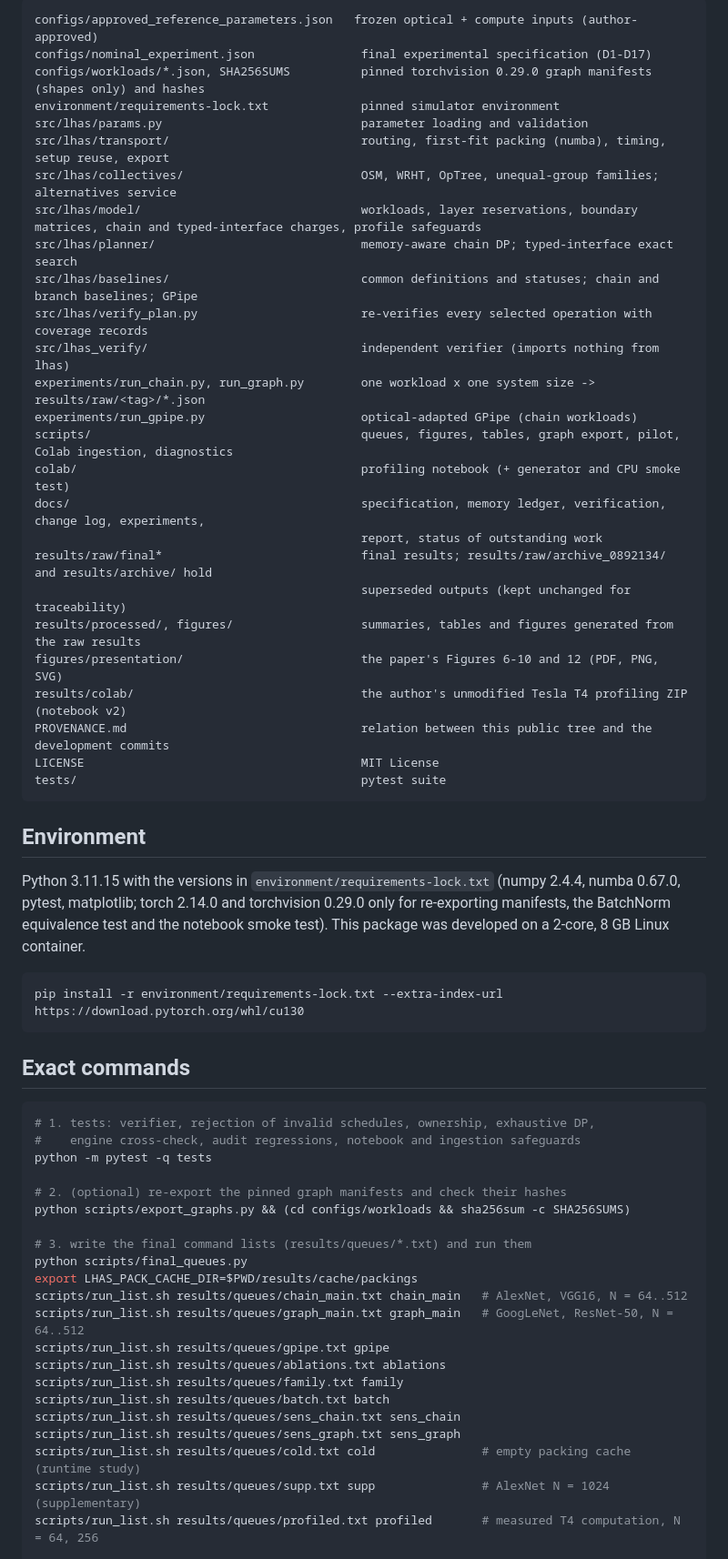
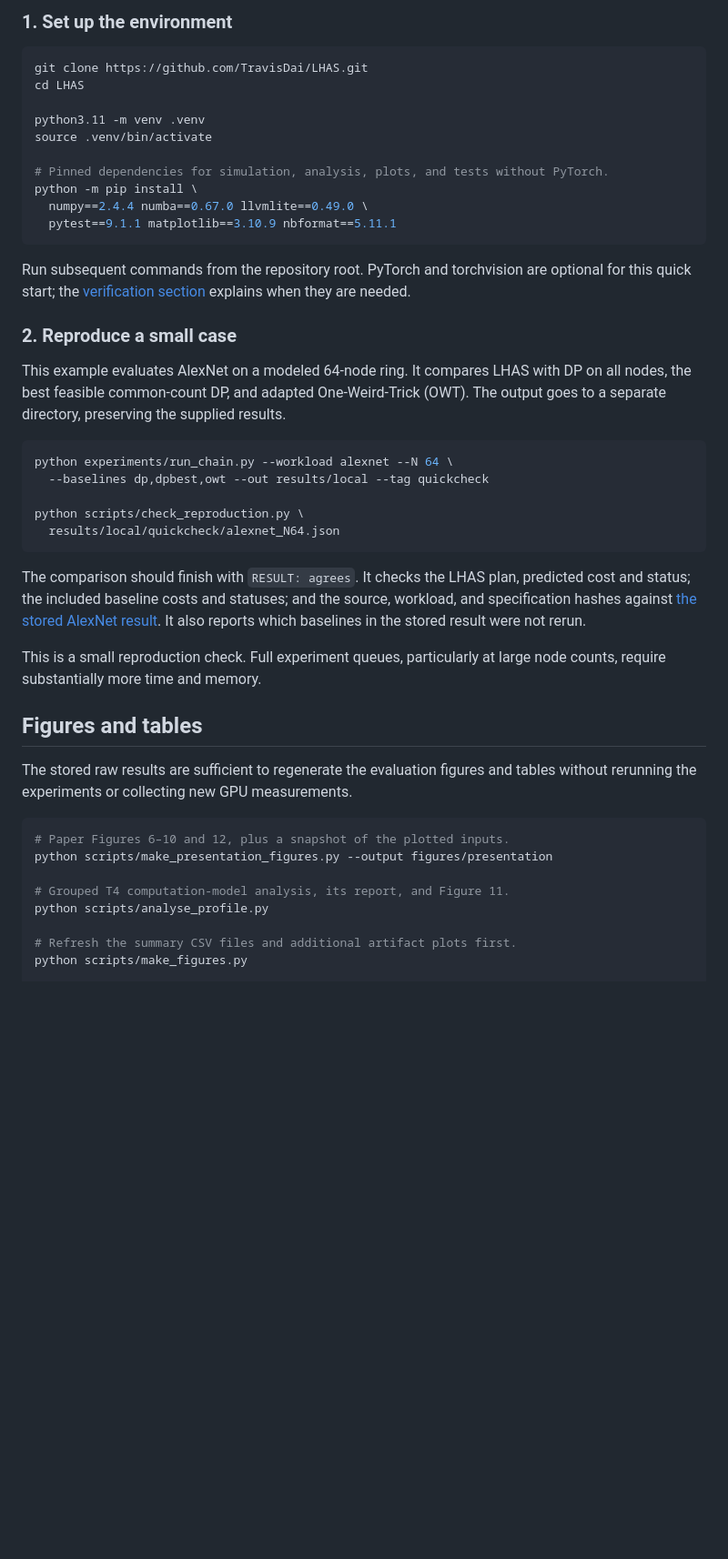
Before and after one commit to TravisDai/LHAS, a Markdown page: README.md, the part around one of its changes. Shown at 91% size. Drawn GitHub-style; blank space fills up the shorter version.

````diff
--- a/README.md
+++ b/README.md
@@ -46,66 +41,58 @@ fixed in `configs/nominal_experiment.json` and used as the default by every runn
 
-```
-configs/approved_reference_parameters.json   frozen optical + compute inputs (author-approved)
-configs/nominal_experiment.json               final experimental specification (D1-D17)
-configs/workloads/*.json, SHA256SUMS          pinned torchvision 0.29.0 graph manifests (shapes only) and hashes
-environment/requirements-lock.txt             pinned simulator environment
-src/lhas/params.py                            parameter loading and validation
-src/lhas/transport/                           routing, first-fit packing (numba), timing, setup reuse, export
-src/lhas/collectives/                         OSM, WRHT, OpTree, unequal-group families; alternatives service
-src/lhas/model/                               workloads, layer reservations, boundary matrices, chain and typed-interface charges, profile safeguards
-src/lhas/planner/                             memory-aware chain DP; typed-interface exact search
-src/lhas/baselines/                           common definitions and statuses; chain and branch baselines; GPipe
-src/lhas/verify_plan.py                       re-verifies every selected operation with coverage records
-src/lhas_verify/                              independent verifier (imports nothing from lhas)
-experiments/run_chain.py, run_graph.py        one workload x one system size -> results/raw/<tag>/*.json
-experiments/run_gpipe.py                      optical-adapted GPipe (chain workloads)
-scripts/                                      queues, figures, tables, graph export, pilot, Colab ingestion, diagnostics
-colab/                                        profiling notebook (+ generator and CPU smoke test)
-docs/                                         specification, memory ledger, verification, change log, experiments,
-                                              report, status of outstanding work
-results/raw/final*                            final results; results/raw/archive_0892134/ and results/archive/ hold
-                                              superseded outputs (kept unchanged for traceability)
-results/processed/, figures/                  summaries, tables and figures generated from the raw results
-figures/presentation/                         the paper's Figures 6-10 and 12 (PDF, PNG, SVG)
-results/colab/                                the author's unmodified Tesla T4 profiling ZIP (notebook v2)
-PROVENANCE.md                                 relation between this public tree and the development commits
-LICENSE                                       MIT License
-tests/                                        pytest suite
+### 1. Set up the environment
+
+```bash
+git clone https://github.com/TravisDai/LHAS.git
+cd LHAS
+
+python3.11 -m venv .venv
+source .venv/bin/activate
+
+# Pinned dependencies for simulation, analysis, plots, and tests without PyTorch.
+python -m pip install \
+  numpy==2.4.4 numba==0.67.0 llvmlite==0.49.0 \
+  pytest==9.1.1 matplotlib==3.10.9 nbformat==5.11.1
 ```
 
-## Environment
+Run subsequent commands from the repository root. PyTorch and torchvision are
+optional for this quick start; the [verification section](#model-and-verification)
+explains when they are needed.
 
-Python 3.11.15 with the versions in `environment/requirements-lock.txt` (numpy
-2.4.4, numba 0.67.0, pytest, matplotlib; torch 2.14.0 and torchvision 0.29.0 only
-for re-exporting manifests, the BatchNorm equivalence test and the notebook smoke
-test). This package was developed on a 2-core, 8 GB Linux container.
+### 2. Reproduce a small case
+
+This example evaluates AlexNet on a modeled 64-node ring. It compares LHAS with
+DP on all nodes, the best feasible common-count DP, and adapted One-Weird-Trick
+(OWT). The output goes to a separate directory, preserving the supplied results.
 
 ```bash
-pip install -r environment/requirements-lock.txt --extra-index-url https://download.pytorch.org/whl/cu130
+python experiments/run_chain.py --workload alexnet --N 64 \
+  --baselines dp,dpbest,owt --out results/local --tag quickcheck
+
+python scripts/check_reproduction.py \
+  results/local/quickcheck/alexnet_N64.json
 ```
 
-## Exact commands
+The comparison should finish with `RESULT: agrees`. It checks the LHAS plan,
+predicted cost and status; the included baseline costs and statuses; and the
+source, workload, and specification hashes against
+[the stored AlexNet result](results/raw/final/alexnet_N64.json). It also reports
+which baselines in the stored result were not rerun.
+
+This is a small reproduction check. Full experiment queues, particularly at large
+node counts, require substantially more time and memory.
+
+## Figures and tables
+
+The stored raw results are sufficient to regenerate the evaluation figures and
+tables without rerunning the experiments or collecting new GPU measurements.
 
 ```bash
-# 1. tests: verifier, rejection of invalid schedules, ownership, exhaustive DP,
-#    engine cross-check, audit regressions, notebook and ingestion safeguards
-python -m pytest -q tests
+# Paper Figures 6–10 and 12, plus a snapshot of the plotted inputs.
+python scripts/make_presentation_figures.py --output figures/presentation
 
-# 2. (optional) re-export the pinned graph manifests and check their hashes
-python scripts/export_graphs.py && (cd configs/workloads && sha256sum -c SHA256SUMS)
+# Grouped T4 computation-model analysis, its report, and Figure 11.
+python scripts/analyse_profile.py
 
-# 3. write the final command lists (results/queues/*.txt) and run them
-python scripts/final_queues.py
-export LHAS_PACK_CACHE_DIR=$PWD/results/cache/packings
-scripts/run_list.sh results/queues/chain_main.txt chain_main   # AlexNet, VGG16, N = 64..512
-scripts/run_list.sh results/queues/graph_main.txt graph_main   # GoogLeNet, ResNet-50, N = 64..512
-scripts/run_list.sh results/queues/gpipe.txt gpipe
-scripts/run_list.sh results/queues/ablations.txt ablations
-scripts/run_list.sh results/queues/family.txt family
-scripts/run_list.sh results/queues/batch.txt batch
-scripts/run_list.sh results/queues/sens_chain.txt sens_chain
-scripts/run_list.sh results/queues/sens_graph.txt sens_graph
-scripts/run_list.sh results/queues/cold.txt cold               # empty packing cache (runtime study)
-scripts/run_list.sh results/queues/supp.txt supp               # AlexNet N = 1024 (supplementary)
-scripts/run_list.sh results/queues/profiled.txt profiled       # measured T4 computation, N = 64, 256
+# Refresh the summary CSV files and additional artifact plots first.
+python scripts/make_figures.py
 
````
Also changed, not shown: other parts of README.md (+302 -157 lines).
